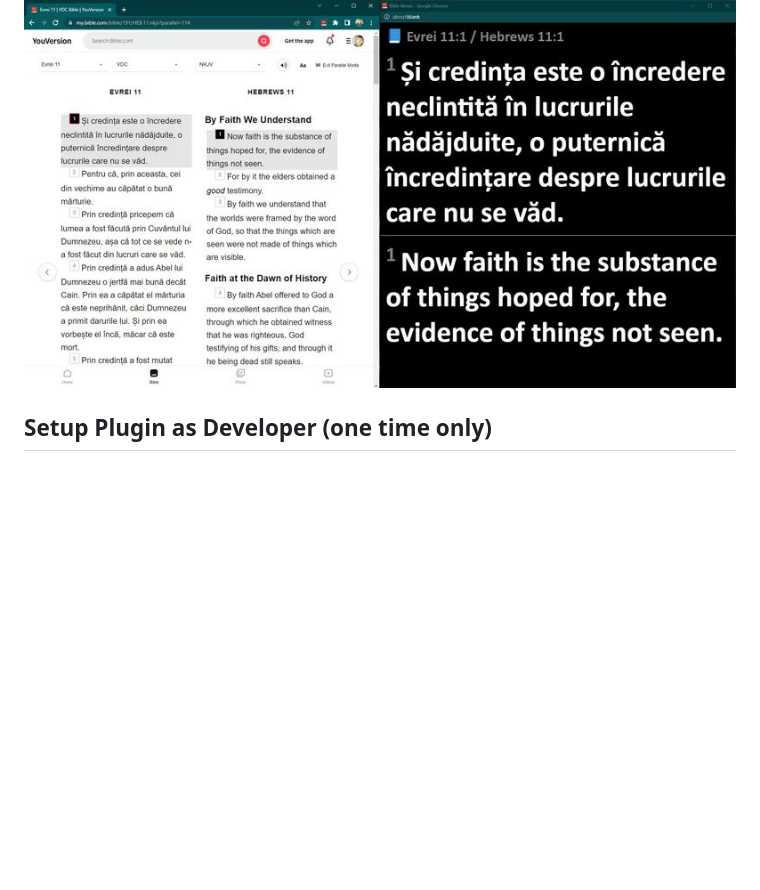
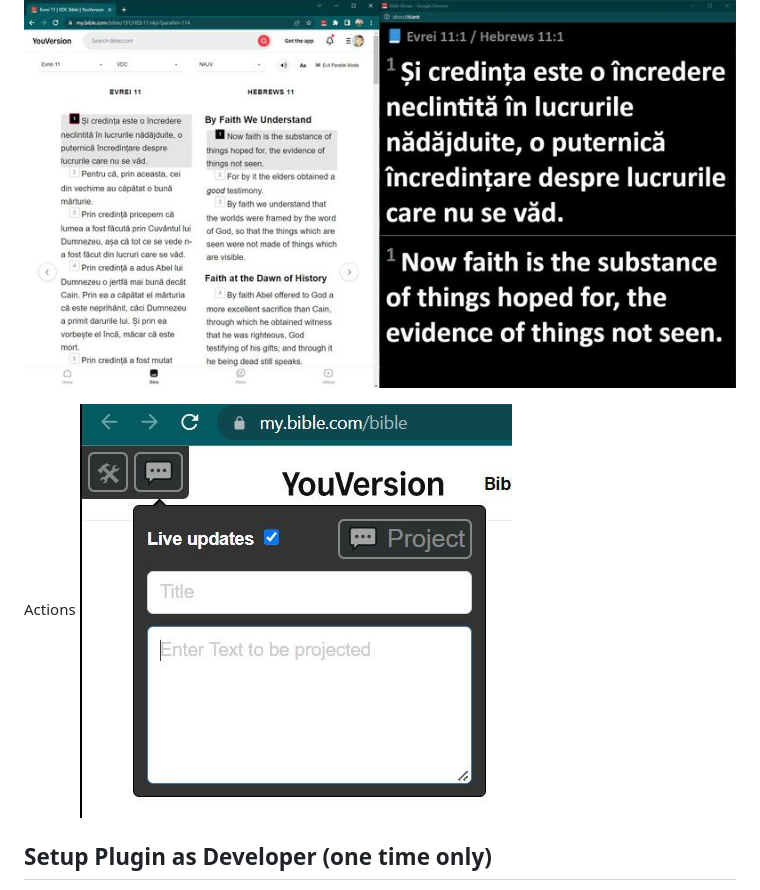
Before and after one commit to nmatei/chrome-bible-utilities, a Markdown page: README.md, the part around the change. GitHub-like rendering; pictures changed too: screens/actions.jpg (added); blank space fills up the shorter version.

Commit message:
screens/actions

```diff
--- a/README.md
+++ b/README.md
@@ -29,6 +29,9 @@ Primary View + projected
 
 Parallel View + projected
 ![Parallel](screens/parallel.jpg)
+
+Actions
+![Actions](screens/actions.jpg)
 
 
 ## Setup Plugin as Developer (one time only)
```
